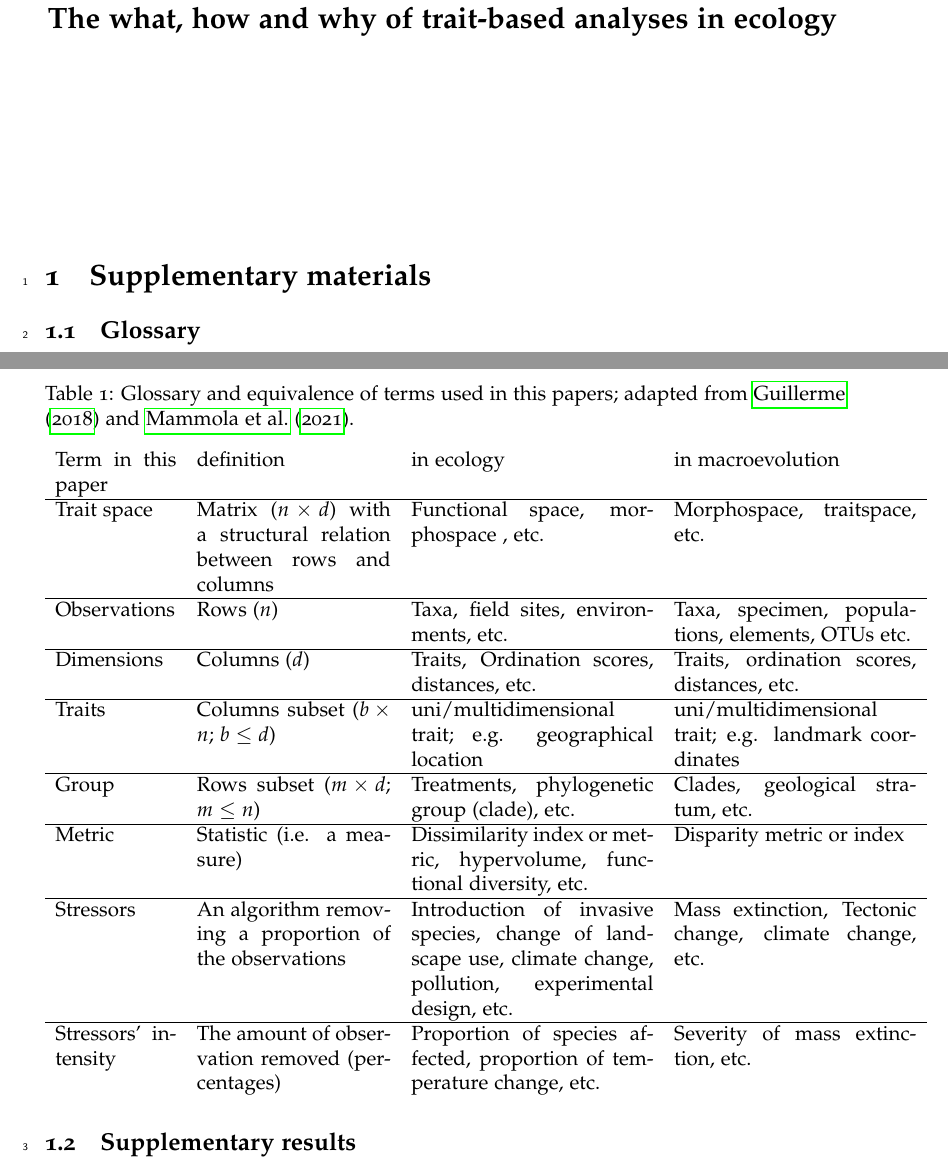
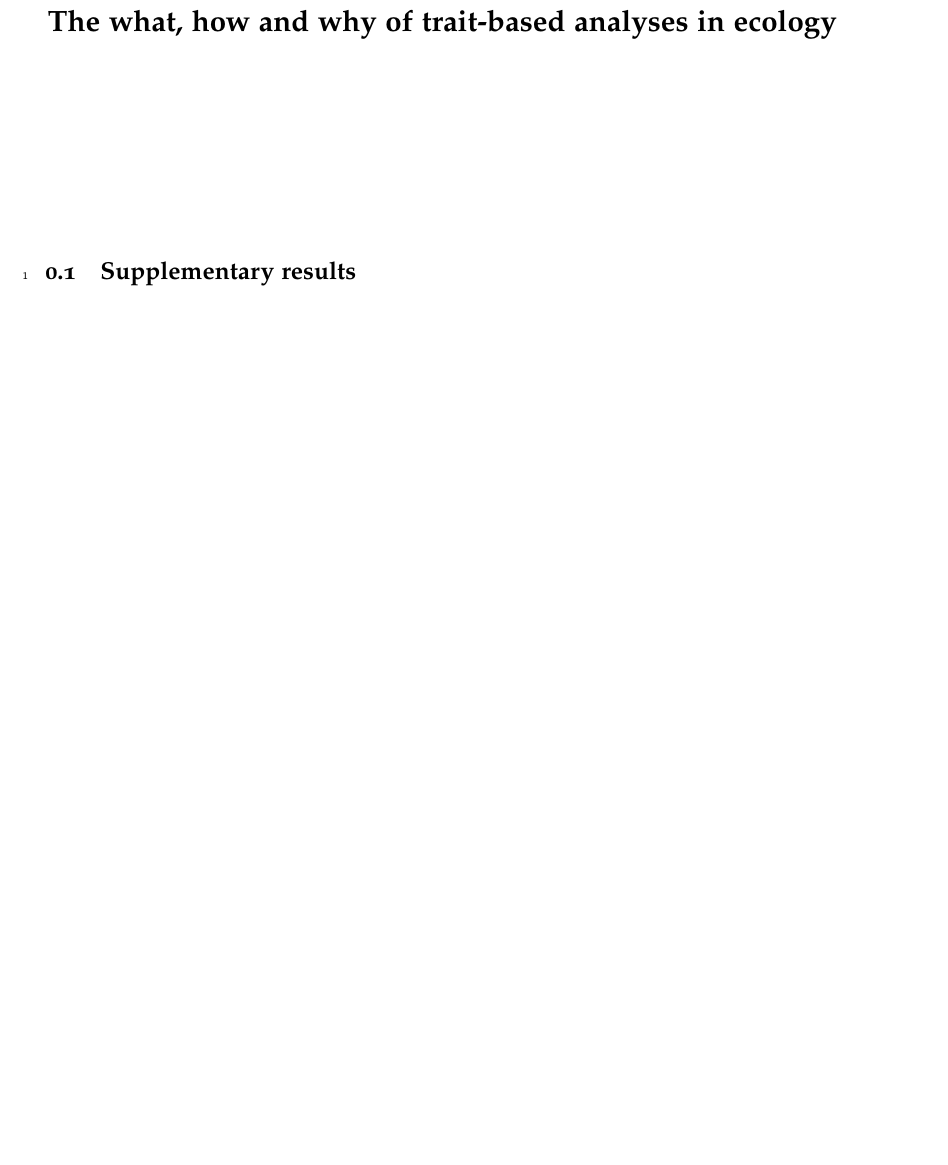
Before and after one commit to TGuillerme/eco_metrics_simulations, a LaTeX document (Manuscript/supplementaries.tex): two parts of pages 1 and 2 of 33 before the commit and part of page 1 of 32 after it, the two joined at a grey line, cut so that both start at the same text, the shorter picture padded with empty space. Compiled offline with pdfLaTeX.

```diff
--- a/Manuscript/supplementaries.tex
+++ b/Manuscript/supplementaries.tex
@@ -81,41 +81,6 @@
 %       ABSTRACT
 %
 %---------------------------------------------
-
-
-\section{Supplementary materials}
-
-\subsection{Glossary}
-
-
-\begin{table}[ht]
-\caption{Glossary and equivalence of terms used in this papers; adapted from \cite{guillerme2018disprity} and \cite{mammola2021concepts}.}
-\centering
-\begin{tabular}{p{2.5cm}p{4cm}p{5cm}p{5cm}}
-Term in this paper & definition & in ecology & in macroevolution \\
-\hline
-Trait space & Matrix ($n \times d$) with a structural relation between rows and columns & Functional space, morphospace , etc. & Morphospace, traitspace, etc.  \\
-\hline
-Observations & Rows ($n$) & Taxa, field sites, environments, etc. & Taxa, specimen, populations, elements, OTUs etc. \\
-\hline
-Dimensions & Columns ($d$) & Traits, Ordination scores, distances, etc. & Traits, ordination scores, distances, etc. \\
-\hline
-Traits & Columns subset ($b \times n$; $b \leq d$) & uni/multidimensional trait; e.g. geographical location & uni/multidimensional trait; e.g. landmark coordinates \\
-\hline
-Group & Rows subset ($m \times d$; $m \leq n$) & Treatments, phylogenetic group (clade), etc. & Clades, geological stratum, etc. \\
-\hline
-Metric & Statistic (i.e. a measure) & Dissimilarity index or metric, hypervolume, functional diversity, etc. & Disparity metric or index \\
-\hline
-Stressors & An algorithm removing a proportion of the observations & Introduction of invasive species, change of landscape use, climate change, pollution, experimental design, etc. & Mass extinction, Tectonic change, climate change, etc. \\
-\hline
-Stressors' intensity & The amount of observation removed (percentages) & Proportion of species affected, proportion of temperature change, etc. & Severity of mass extinction,  etc. \\
-\end{tabular}
-\end{table}
-
-
-
-\newpage
-
 
 
 \subsection{Supplementary results}
```
Also changed, not shown: Manuscript/ecography_reponse_letter_2.tex (+5 -2 lines), Manuscript/main_ecography_R2.tex (+28 -0 lines).
